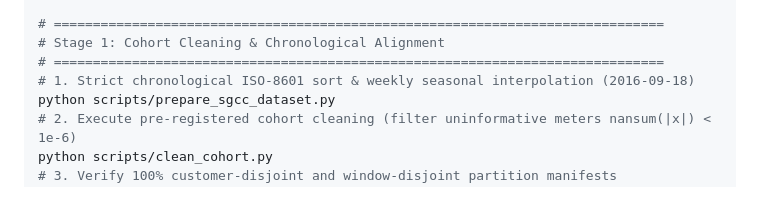
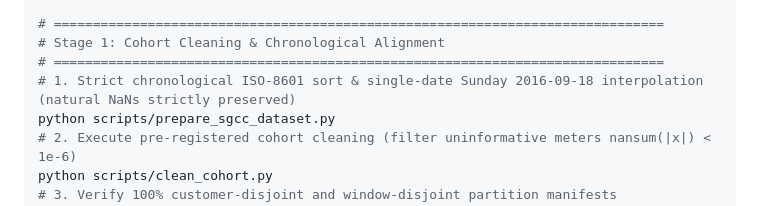
Before and after one commit to azeem1020/etd-mamrd-conformal, a Markdown page: README.md, the part around the change. Rendered like a GitHub page.

Commit message:
docs(readme): clarify Sunday 2016-09-18 single-date interpolation and natural NaN preservation

```diff
--- a/README.md
+++ b/README.md
@@ -177,7 +177,7 @@ cd ..
 # ==============================================================================
 # Stage 1: Cohort Cleaning & Chronological Alignment
 # ==============================================================================
-# 1. Strict chronological ISO-8601 sort & weekly seasonal interpolation (2016-09-18)
+# 1. Strict chronological ISO-8601 sort & single-date Sunday 2016-09-18 interpolation (natural NaNs strictly preserved)
 python scripts/prepare_sgcc_dataset.py
 # 2. Execute pre-registered cohort cleaning (filter uninformative meters nansum(|x|) < 1e-6)
 python scripts/clean_cohort.py
```
